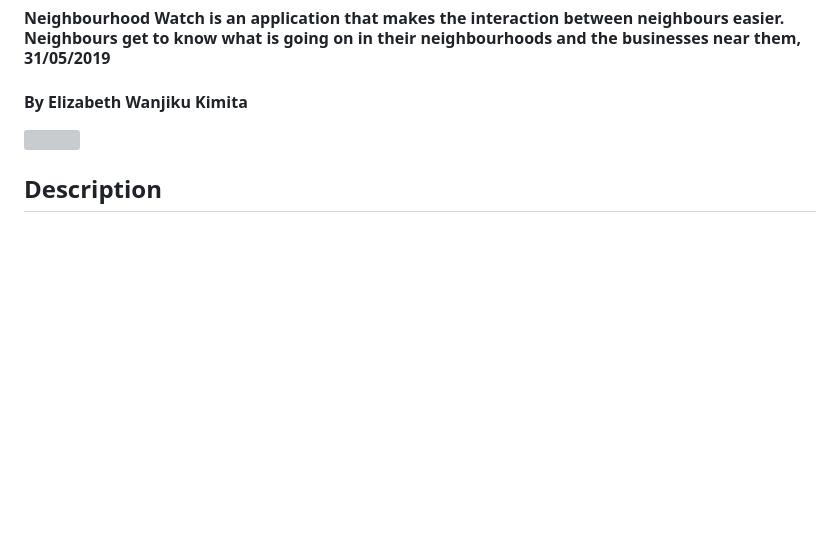
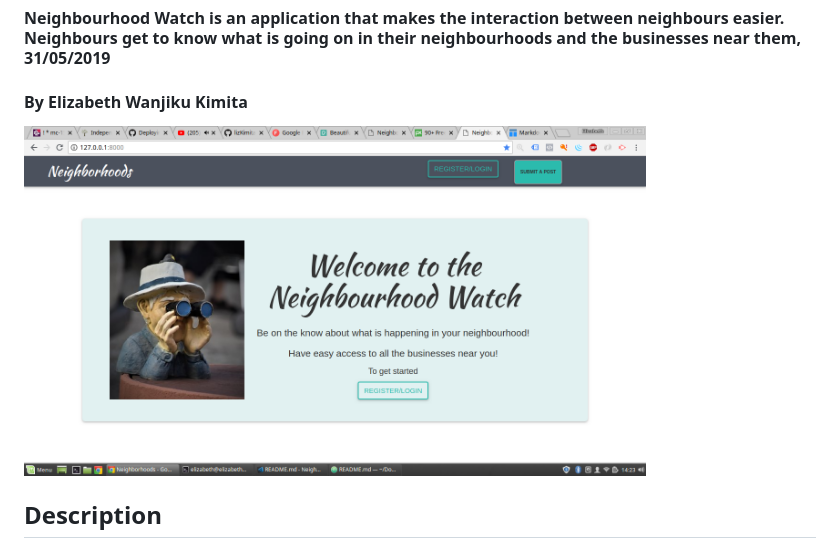
Before and after one commit to lizKimita/Neighbourhoods, a Markdown page: README.md, the part around the change. GitHub-like rendering; pictures changed too: static/images/neighbourhood.png (added); blank space fills up the shorter version; grey boxes are pictures that could not be loaded.

Commit message:
adding a screenshot in th readme

```diff
--- a/README.md
+++ b/README.md
@@ -4,7 +4,7 @@
 
 #### By **Elizabeth Wanjiku Kimita**
 
-<img src="" height=350>
+<img src="static/images/neighbourhood.png" height=350>
 
 ## Description
 This is an application that allows neighbours to be on the know when it comes to the events, activities, announcements, businesses and anything that could be happening in their neighbourhoods. Neighbours can create posts, list their businesses, see their neighbours posts and businesses and even search for businesses in other neighbourhoods.
```
